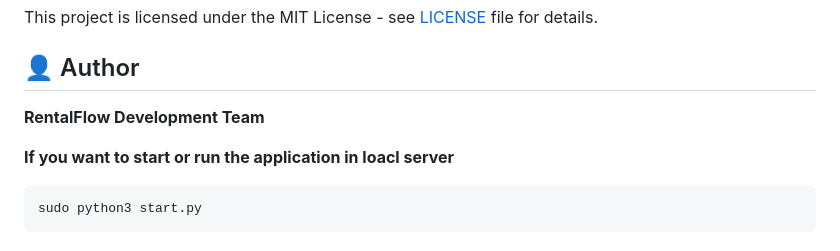
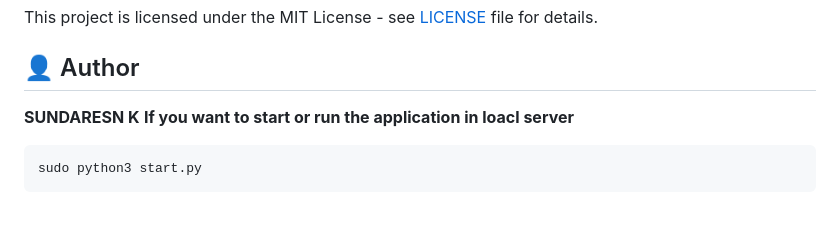
Before and after one commit to sundaresan-dev/cloudflow, a Markdown page: README.md, the part around the change. GitHub-like rendering; blank space fills up the shorter version.

Commit message:
Final Year Project

```diff
--- a/README.md
+++ b/README.md
@@ -385,8 +385,7 @@ This project is licensed under the MIT License - see [LICENSE](LICENSE) file for
 
 ## 👤 Author
 
-**RentalFlow Development Team**
-
+**SUNDARESN K**
 **If you want to start or run the application in loacl server**
 
 
```
